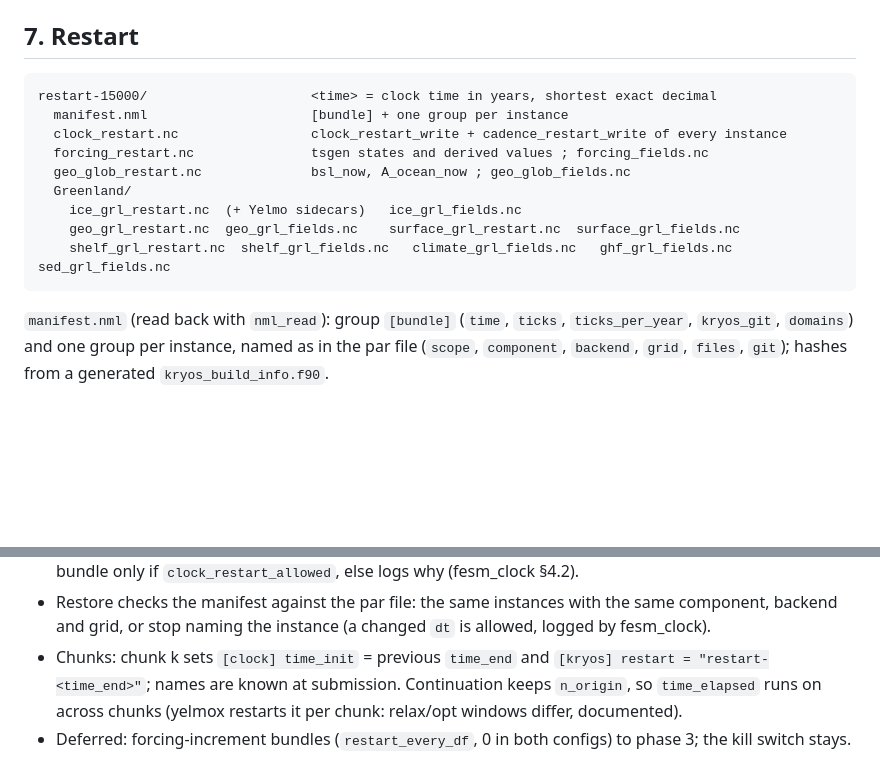
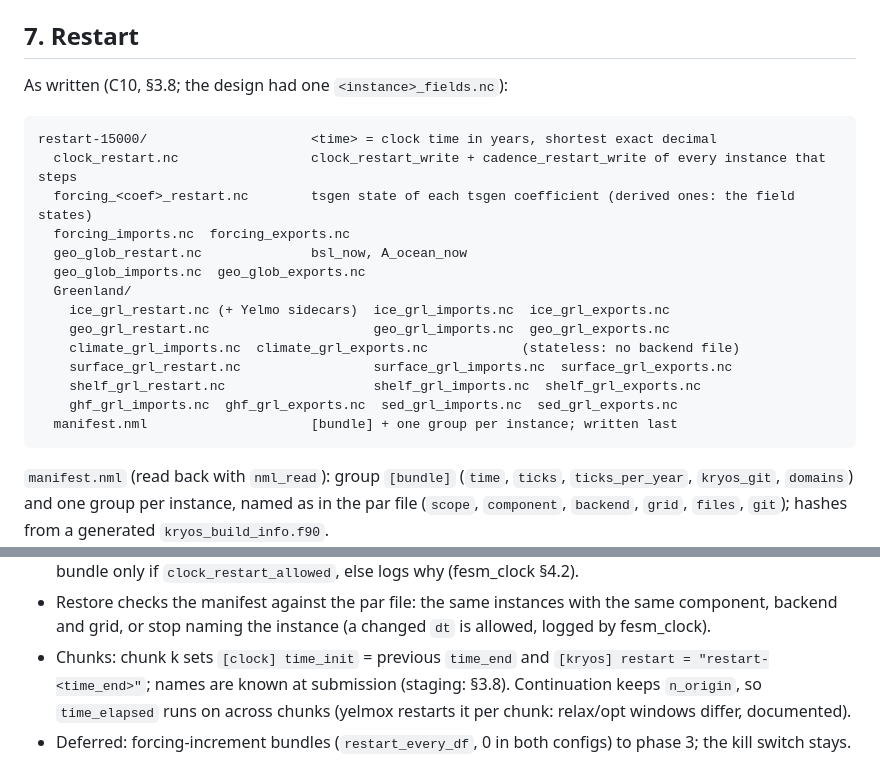
Before and after one commit to fesmc/kryos, a Markdown page: docs/dev/core-design.md, 2 parts joined by grey strips. GitHub-like rendering; blank space fills up the shorter version.

````diff
--- a/docs/dev/core-design.md
+++ b/docs/dev/core-design.md
@@ -603,16 +660,23 @@ As implemented (C8, `kryos_output`, `kryos_outfile`, `component_write_output`):
 
 ## 7. Restart
 
+As written (C10, §3.8; the design had one `<instance>_fields.nc`):
+
 ```
 restart-15000/                     <time> = clock time in years, shortest exact decimal
-  manifest.nml                     [bundle] + one group per instance
-  clock_restart.nc                 clock_restart_write + cadence_restart_write of every instance
-  forcing_restart.nc               tsgen states and derived values ; forcing_fields.nc
-  geo_glob_restart.nc              bsl_now, A_ocean_now ; geo_glob_fields.nc
+  clock_restart.nc                 clock_restart_write + cadence_restart_write of every instance that steps
+  forcing_<coef>_restart.nc        tsgen state of each tsgen coefficient (derived ones: the field states)
+  forcing_imports.nc  forcing_exports.nc
+  geo_glob_restart.nc              bsl_now, A_ocean_now
+  geo_glob_imports.nc  geo_glob_exports.nc
   Greenland/
-    ice_grl_restart.nc  (+ Yelmo sidecars)   ice_grl_fields.nc
-    geo_grl_restart.nc  geo_grl_fields.nc    surface_grl_restart.nc  surface_grl_fields.nc
-    shelf_grl_restart.nc  shelf_grl_fields.nc   climate_grl_fields.nc   ghf_grl_fields.nc  sed_grl_fields.nc
+    ice_grl_restart.nc (+ Yelmo sidecars)  ice_grl_imports.nc  ice_grl_exports.nc
+    geo_grl_restart.nc                     geo_grl_imports.nc  geo_grl_exports.nc
+    climate_grl_imports.nc  climate_grl_exports.nc            (stateless: no backend file)
+    surface_grl_restart.nc                 surface_grl_imports.nc  surface_grl_exports.nc
+    shelf_grl_restart.nc                   shelf_grl_imports.nc  shelf_grl_exports.nc
+    ghf_grl_imports.nc  ghf_grl_exports.nc  sed_grl_imports.nc  sed_grl_exports.nc
+  manifest.nml                     [bundle] + one group per instance; written last
 ```
 
 `manifest.nml` (read back with `nml_read`): group `[bundle]` (`time`,
@@ -631,7 +695,8 @@ named as in the par file (`scope`, `component`, `backend`, `grid`, `files`,
   the same component, backend and grid, or stop naming the instance (a
   changed `dt` is allowed, logged by fesm_clock).
 - Chunks: chunk k sets `[clock] time_init` = previous `time_end` and
-  `[kryos] restart = "restart-<time_end>"`; names are known at submission.
+  `[kryos] restart = "restart-<time_end>"`; names are known at submission
+  (staging: §3.8).
   Continuation keeps `n_origin`, so `time_elapsed` runs on across chunks
   (yelmox restarts it per chunk: relax/opt windows differ, documented).
 - Deferred: forcing-increment bundles (`restart_every_df`, 0 in both
````
Also changed, not shown: other parts of docs/dev/core-design.md (+58 -1 lines).
